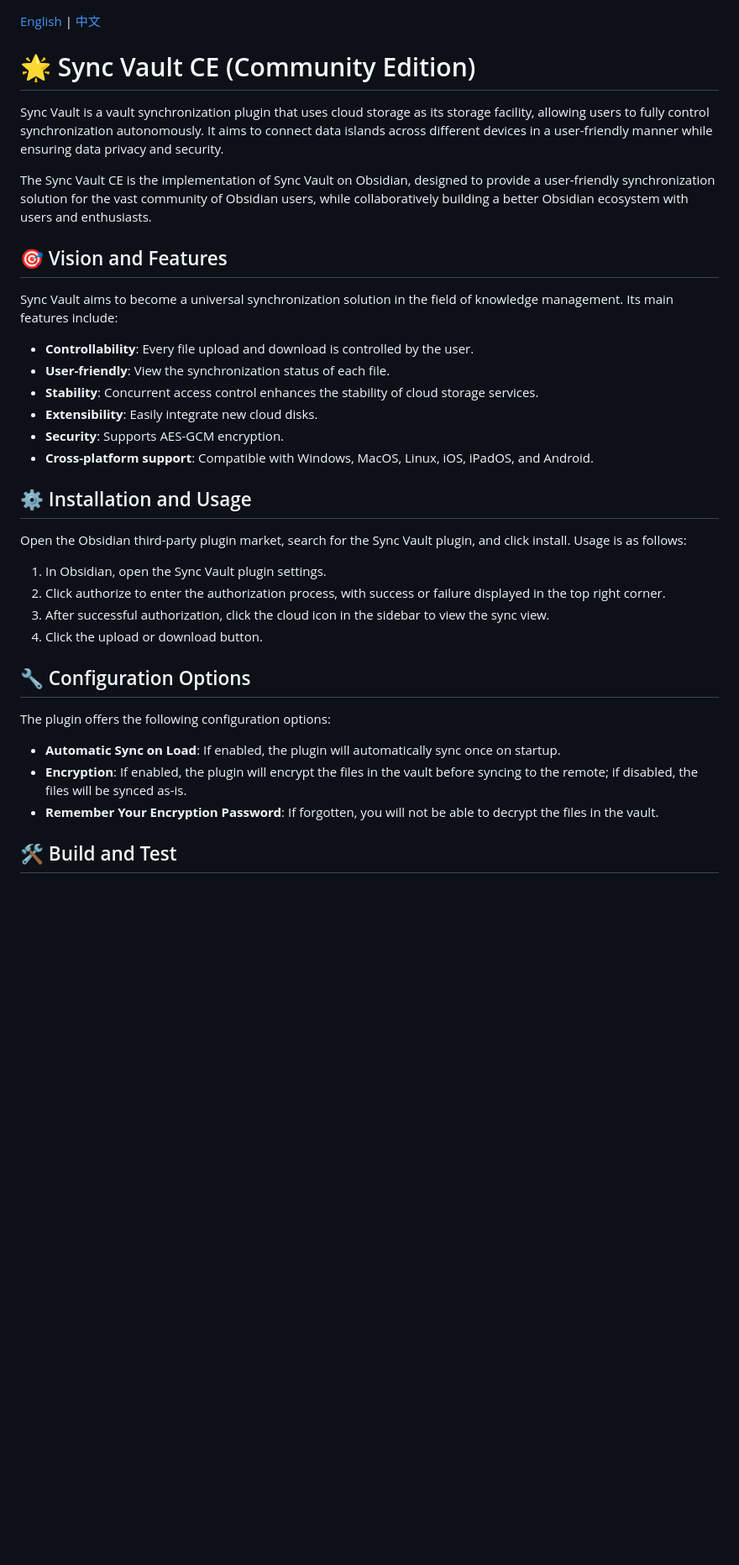
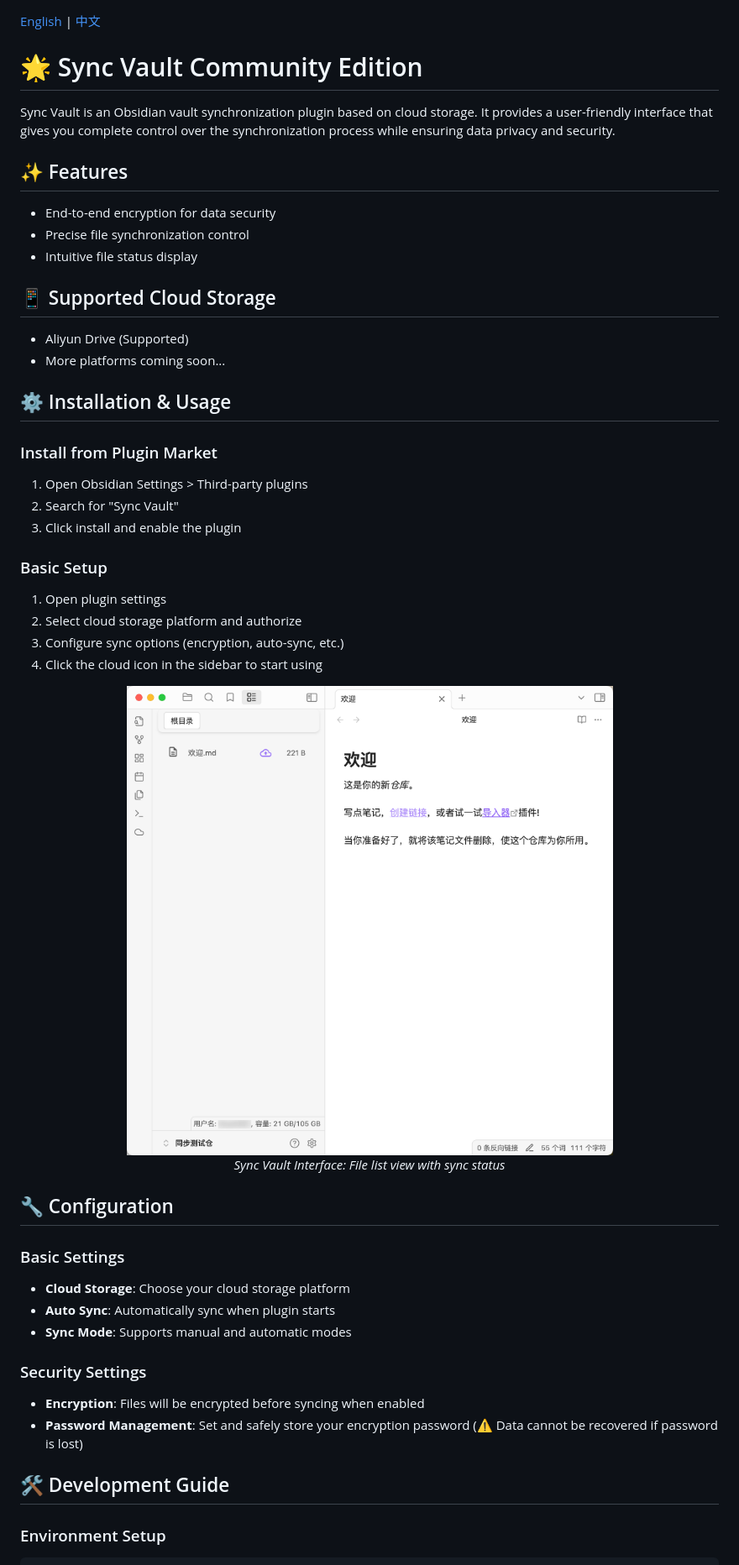
Before and after one commit to abcamus/obsidian-sync-vault-ce, a Markdown page: README.md, the part around the change printed below. Shown: that part at 84% size. Drawn GitHub-style; pictures changed too: assets/user interface.png (added); blank space fills up the shorter version.

````diff
--- a/README.md
+++ b/README.md
@@ -1,38 +1,52 @@
 [English](README.md) | [中文](README.zh_cn.md)
 
-# 🌟 Sync Vault CE (Community Edition)
+# 🌟 Sync Vault Community Edition
 
-Sync Vault is a vault synchronization plugin that uses cloud storage as its storage facility, allowing users to fully control synchronization autonomously. It aims to connect data islands across different devices in a user-friendly manner while ensuring data privacy and security.
+Sync Vault is an Obsidian vault synchronization plugin based on cloud storage. It provides a user-friendly interface that gives you complete control over the synchronization process while ensuring data privacy and security.
 
-The Sync Vault CE is the implementation of Sync Vault on Obsidian, designed to provide a user-friendly synchronization solution for the vast community of Obsidian users, while collaboratively building a better Obsidian ecosystem with users and enthusiasts.
+## ✨ Features
 
-## 🎯 Vision and Features
+- End-to-end encryption for data security
+- Precise file synchronization control
+- Intuitive file status display
 
-Sync Vault aims to become a universal synchronization solution in the field of knowledge management. Its main features include:
+## 📱 Supported Cloud Storage
 
-- **Controllability**: Every file upload and download is controlled by the user.
-- **User-friendly**: View the synchronization status of each file.
-- **Stability**: Concurrent access control enhances the stability of cloud storage services.
-- **Extensibility**: Easily integrate new cloud disks.
-- **Security**: Supports AES-GCM encryption.
-- **Cross-platform support**: Compatible with Windows, MacOS, Linux, iOS, iPadOS, and Android.
+- Aliyun Drive (Supported)
+- More platforms coming soon...
 
-## ⚙️ Installation and Usage
-Open the Obsidian third-party plugin market, search for the Sync Vault plugin, and click install. Usage is as follows:
+## ⚙️ Installation & Usage
 
-1. In Obsidian, open the Sync Vault plugin settings.
-2. Click authorize to enter the authorization process, with success or failure displayed in the top right corner.
-3. After successful authorization, click the cloud icon in the sidebar to view the sync view.
-4. Click the upload or download button.
+### Install from Plugin Market
 
-## 🔧 Configuration Options
+1. Open Obsidian Settings > Third-party plugins
+2. Search for "Sync Vault"
+3. Click install and enable the plugin
 
-The plugin offers the following configuration options:
+### Basic Setup
 
-- **Automatic Sync on Load**: If enabled, the plugin will automatically sync once on startup.
-- **Encryption**: If enabled, the plugin will encrypt the files in the vault before syncing to the remote; if disabled, the files will be synced as-is.
-- **Remember Your Encryption Password**: If forgotten, you will not be able to decrypt the files in the vault.
+1. Open plugin settings
+2. Select cloud storage platform and authorize
+3. Configure sync options (encryption, auto-sync, etc.)
+4. Click the cloud icon in the sidebar to start using
 
-## 🛠️ Build and Test
+<div align="center">
+  <img src="assets/user%20interface.png" alt="Sync Vault Interface Preview" width="800" style="border-radius: 8px; box-shadow: 0 4px 8px rgba(0,0,0,0.1);">
+  <p><em>Sync Vault Interface: File list view with sync status</em></p>
+</div>
 
+## 🔧 Configuration
+
+### Basic Settings
+- **Cloud Storage**: Choose your cloud storage platform
+- **Auto Sync**: Automatically sync when plugin starts
+- **Sync Mode**: Supports manual and automatic modes
+
+### Security Settings
+- **Encryption**: Files will be encrypted before syncing when enabled
+- **Password Management**: Set and safely store your encryption password (⚠️ Data cannot be recovered if password is lost)
+
+## 🛠️ Development Guide
+
+### Environment Setup
 ```bash
````
Also changed, not shown: other parts of README.md (+30 -10 lines), README.zh_cn.md (+57 -24 lines).
